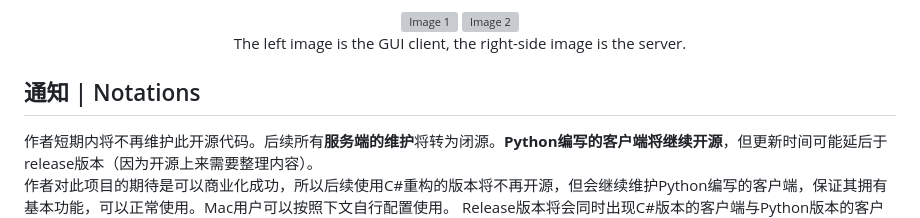
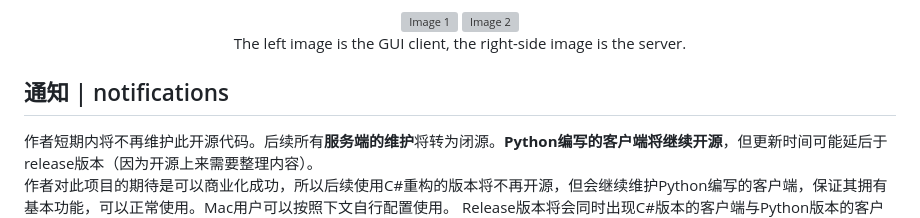
Before and after one commit to Muyu-Chen/Auto-Essay-Grader, a Markdown page: README.md, the part around the change. Drawn GitHub-style; grey boxes are pictures that could not be loaded.

```diff
--- a/README.md
+++ b/README.md
@@ -8,7 +8,7 @@
 </div>
 </div>
 
-## 通知 | Notations
+## 通知 | notifications
 作者短期内将不再维护此开源代码。后续所有**服务端的维护**将转为闭源。**Python编写的客户端将继续开源**，但更新时间可能延后于release版本（因为开源上来需要整理内容）。
 作者对此项目的期待是可以商业化成功，所以后续使用C#重构的版本将不再开源，但会继续维护Python编写的客户端，保证其拥有基本功能，可以正常使用。Mac用户可以按照下文自行配置使用。
 Release版本将会同时出现C#版本的客户端与Python版本的客户端，C#版本将闭源并且不支持更改服务器地址。
```
